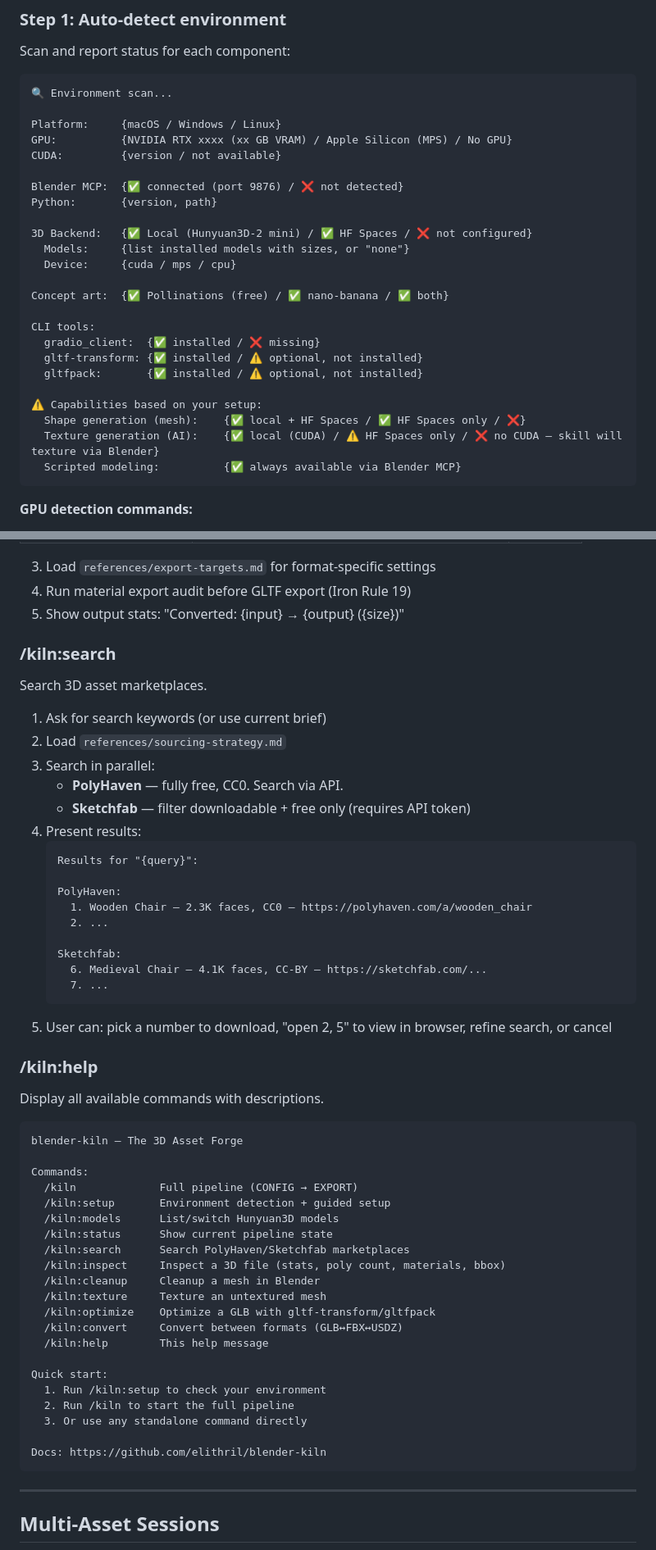
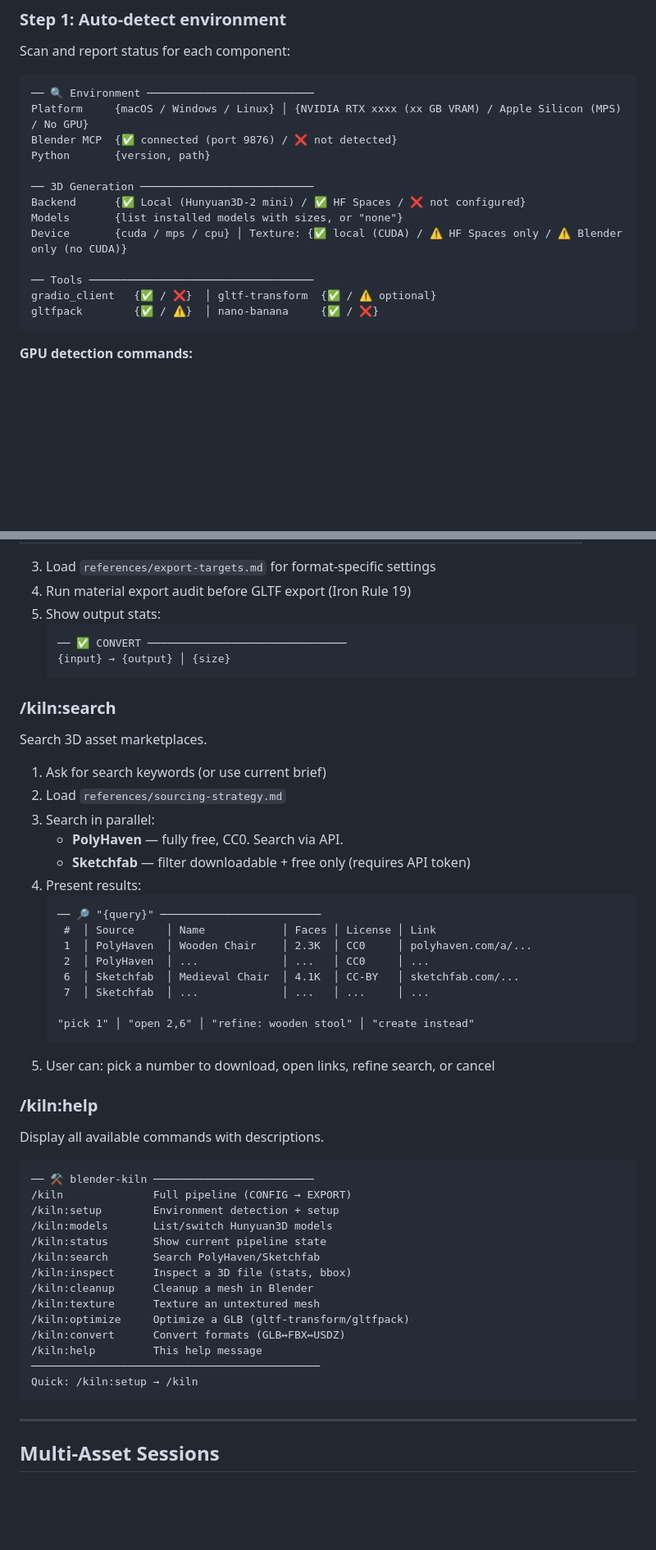
Before and after one commit to elithril/blender-kiln, a Markdown page: SKILL.md, 2 parts joined by grey strips. Shown at 82% size. Drawn GitHub-style; blank space fills up the shorter version.

````diff
--- a/SKILL.md
+++ b/SKILL.md
@@ -102,30 +102,19 @@ Run this at first launch or when the user runs `/kiln:setup`.
 Scan and report status for each component:
 
 ```
-🔍 Environment scan...
+── 🔍 Environment ──────────────────────────
+Platform     {macOS / Windows / Linux} │ {NVIDIA RTX xxxx (xx GB VRAM) / Apple Silicon (MPS) / No GPU}
+Blender MCP  {✅ connected (port 9876) / ❌ not detected}
+Python       {version, path}
 
-Platform:     {macOS / Windows / Linux}
-GPU:          {NVIDIA RTX xxxx (xx GB VRAM) / Apple Silicon (MPS) / No GPU}
-CUDA:         {version / not available}
+── 3D Generation ───────────────────────────
+Backend      {✅ Local (Hunyuan3D-2 mini) / ✅ HF Spaces / ❌ not configured}
+Models       {list installed models with sizes, or "none"}
+Device       {cuda / mps / cpu} │ Texture: {✅ local (CUDA) / ⚠️ HF Spaces only / ⚠️ Blender only (no CUDA)}
 
-Blender MCP:  {✅ connected (port 9876) / ❌ not detected}
-Python:       {version, path}
-
-3D Backend:   {✅ Local (Hunyuan3D-2 mini) / ✅ HF Spaces / ❌ not configured}
-  Models:     {list installed models with sizes, or "none"}
-  Device:     {cuda / mps / cpu}
-
-Concept art:  {✅ Pollinations (free) / ✅ nano-banana / ✅ both}
-
-CLI tools:
-  gradio_client:  {✅ installed / ❌ missing}
-  gltf-transform: {✅ installed / ⚠️ optional, not installed}
-  gltfpack:       {✅ installed / ⚠️ optional, not installed}
-
-⚠️ Capabilities based on your setup:
-  Shape generation (mesh):    {✅ local + HF Spaces / ✅ HF Spaces only / ❌}
-  Texture generation (AI):    {✅ local (CUDA) / ⚠️ HF Spaces only / ❌ no CUDA — skill will texture via Blender}
-  Scripted modeling:          {✅ always available via Blender MCP}
+── Tools ───────────────────────────────────
+gradio_client   {✅ / ❌}  │ gltf-transform  {✅ / ⚠️ optional}
+gltfpack        {✅ / ⚠️}  │ nano-banana     {✅ / ❌}
 ```
 
 **GPU detection commands:**
@@ -645,7 +638,11 @@ Convert between 3D formats.
 
 3. Load `references/export-targets.md` for format-specific settings
 4. Run material export audit before GLTF export (Iron Rule 19)
-5. Show output stats: "Converted: {input} → {output} ({size})"
+5. Show output stats:
+   ```
+   ── ✅ CONVERT ───────────────────────────────
+   {input} → {output} │ {size}
+   ```
 
 ### /kiln:search
 
@@ -658,44 +655,36 @@ Search 3D asset marketplaces.
    - **Sketchfab** — filter downloadable + free only (requires API token)
 4. Present results:
    ```
-   Results for "{query}":
+   ── 🔎 "{query}" ─────────────────────────
+    #  │ Source     │ Name            │ Faces │ License │ Link
+    1  │ PolyHaven  │ Wooden Chair    │ 2.3K  │ CC0     │ polyhaven.com/a/...
+    2  │ PolyHaven  │ ...             │ ...   │ CC0     │ ...
+    6  │ Sketchfab  │ Medieval Chair  │ 4.1K  │ CC-BY   │ sketchfab.com/...
+    7  │ Sketchfab  │ ...             │ ...   │ ...     │ ...
 
-   PolyHaven:
-     1. Wooden Chair — 2.3K faces, CC0 — https://polyhaven.com/a/wooden_chair
-     2. ...
-
-   Sketchfab:
-     6. Medieval Chair — 4.1K faces, CC-BY — https://sketchfab.com/...
-     7. ...
+   "pick 1" │ "open 2,6" │ "refine: wooden stool" │ "create instead"
    ```
-5. User can: pick a number to download, "open 2, 5" to view in browser, refine search, or cancel
+5. User can: pick a number to download, open links, refine search, or cancel
 
 ### /kiln:help
 
 Display all available commands with descriptions.
 
 ```
-blender-kiln — The 3D Asset Forge
-
-Commands:
-  /kiln             Full pipeline (CONFIG → EXPORT)
-  /kiln:setup       Environment detection + guided setup
-  /kiln:models      List/switch Hunyuan3D models
-  /kiln:status      Show current pipeline state
-  /kiln:search      Search PolyHaven/Sketchfab marketplaces
-  /kiln:inspect     Inspect a 3D file (stats, poly count, materials, bbox)
-  /kiln:cleanup     Cleanup a mesh in Blender
-  /kiln:texture     Texture an untextured mesh
-  /kiln:optimize    Optimize a GLB with gltf-transform/gltfpack
-  /kiln:convert     Convert between formats (GLB↔FBX↔USDZ)
-  /kiln:help        This help message
-
-Quick start:
-  1. Run /kiln:setup to check your environment
-  2. Run /kiln to start the full pipeline
-  3. Or use any standalone command directly
-
-Docs: https://github.com/elithril/blender-kiln
+── ⚒️ blender-kiln ─────────────────────────
+/kiln              Full pipeline (CONFIG → EXPORT)
+/kiln:setup        Environment detection + setup
+/kiln:models       List/switch Hunyuan3D models
+/kiln:status       Show current pipeline state
+/kiln:search       Search PolyHaven/Sketchfab
+/kiln:inspect      Inspect a 3D file (stats, bbox)
+/kiln:cleanup      Cleanup a mesh in Blender
+/kiln:texture      Texture an untextured mesh
+/kiln:optimize     Optimize a GLB (gltf-transform/gltfpack)
+/kiln:convert      Convert formats (GLB↔FBX↔USDZ)
+/kiln:help         This help message
+─────────────────────────────────────────────
+Quick: /kiln:setup → /kiln
 ```
 
 ---
````
Also changed, not shown: other parts of SKILL.md (+58 -54 lines).
